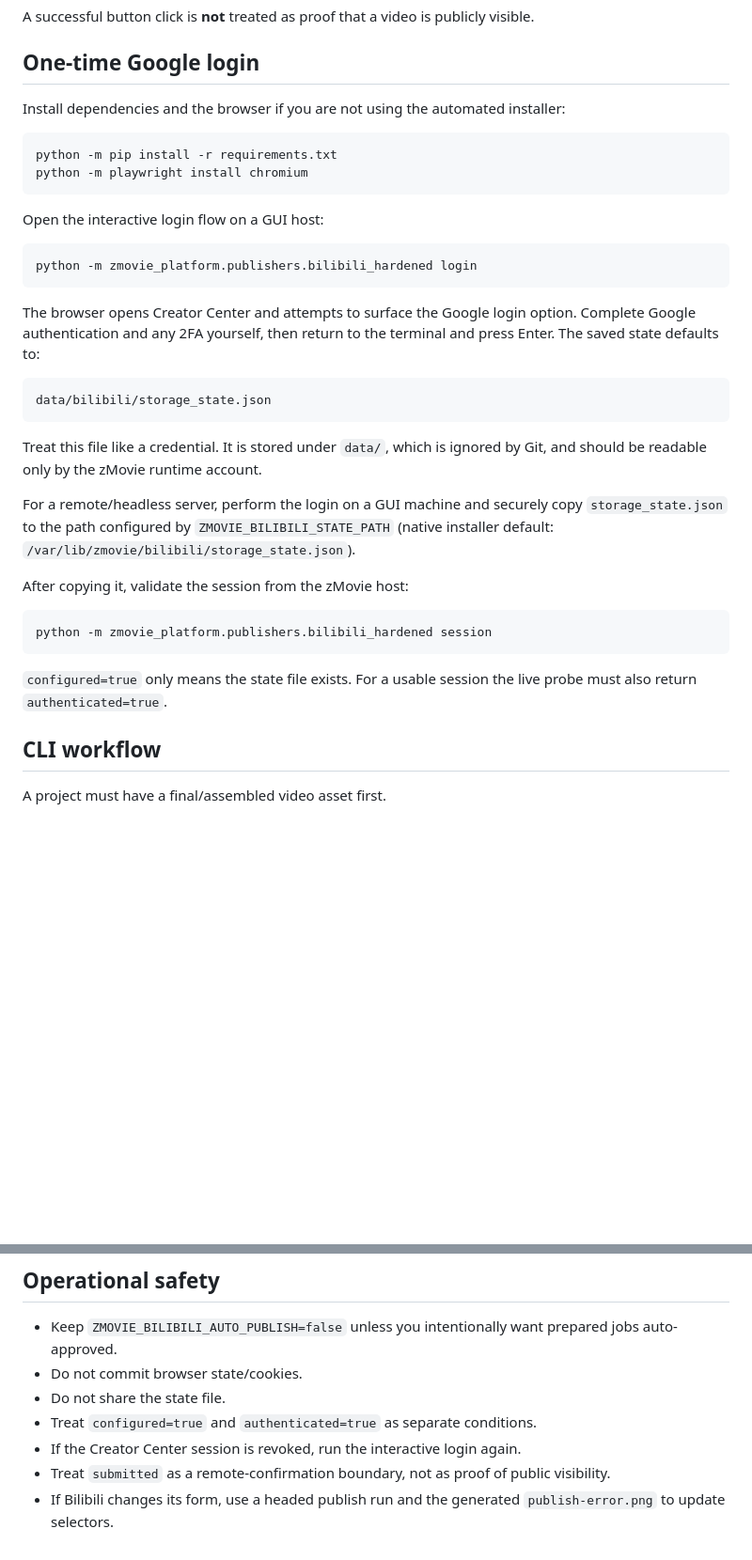
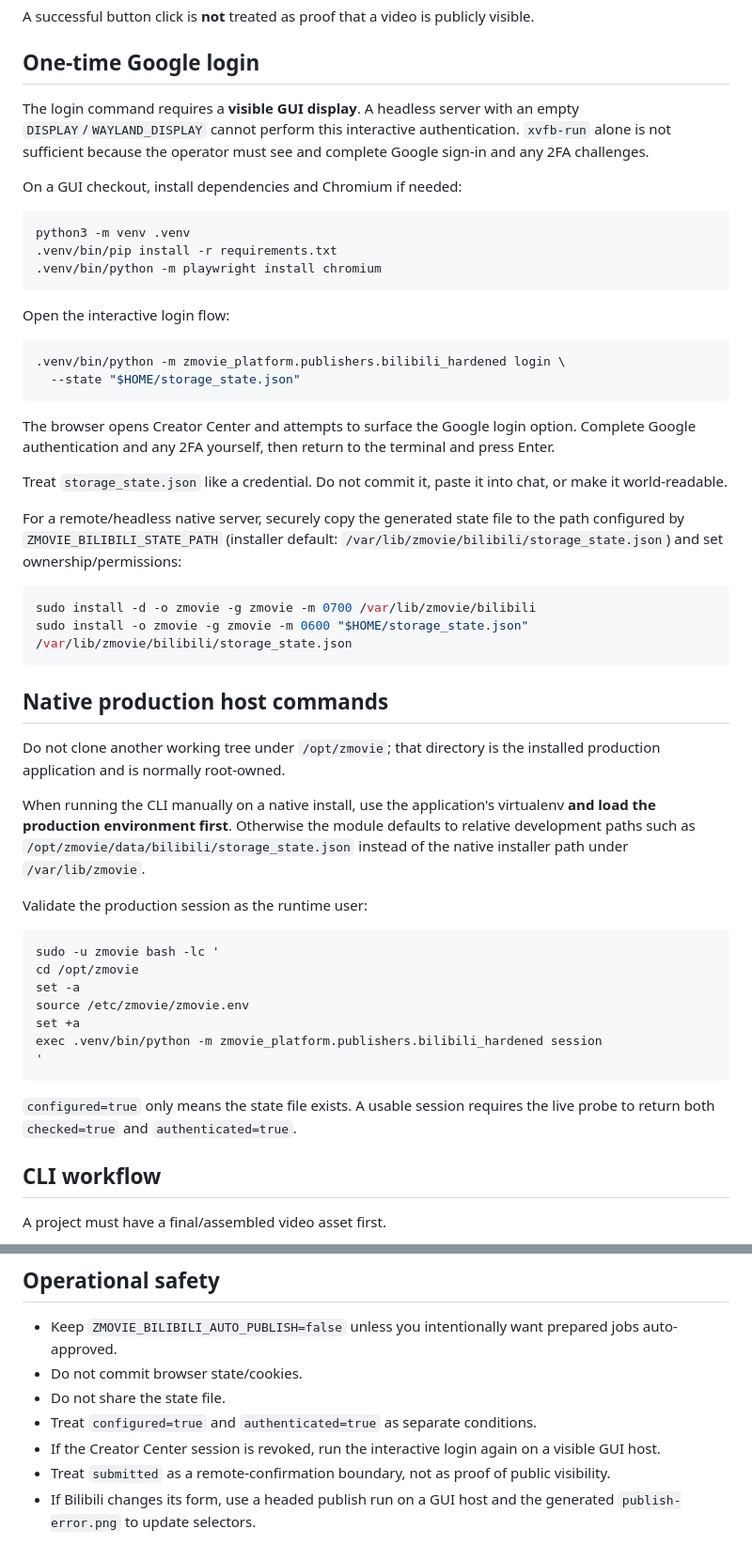
Before and after one commit to cvsz/zmovie, a Markdown page: docs/BILIBILI_PUBLISHING.md, 2 parts joined by grey strips. Shown at 94% size. GitHub-like rendering; blank space fills up the shorter version.

Commit message:
docs: clarify GUI login and native runtime environment

````diff
--- a/docs/BILIBILI_PUBLISHING.md
+++ b/docs/BILIBILI_PUBLISHING.md
@@ -34,36 +34,53 @@ A successful button click is **not** treated as proof that a video is publicly v
 
 ## One-time Google login
 
-Install dependencies and the browser if you are not using the automated installer:
+The login command requires a **visible GUI display**. A headless server with an empty `DISPLAY`/`WAYLAND_DISPLAY` cannot perform this interactive authentication. `xvfb-run` alone is not sufficient because the operator must see and complete Google sign-in and any 2FA challenges.
+
+On a GUI checkout, install dependencies and Chromium if needed:
 
 ```bash
-python -m pip install -r requirements.txt
-python -m playwright install chromium
+python3 -m venv .venv
+.venv/bin/pip install -r requirements.txt
+.venv/bin/python -m playwright install chromium
 ```
 
-Open the interactive login flow on a GUI host:
+Open the interactive login flow:
 
 ```bash
-python -m zmovie_platform.publishers.bilibili_hardened login
+.venv/bin/python -m zmovie_platform.publishers.bilibili_hardened login \
+  --state "$HOME/storage_state.json"
 ```
 
-The browser opens Creator Center and attempts to surface the Google login option. Complete Google authentication and any 2FA yourself, then return to the terminal and press Enter. The saved state defaults to:
+The browser opens Creator Center and attempts to surface the Google login option. Complete Google authentication and any 2FA yourself, then return to the terminal and press Enter.
 
-```text
-data/bilibili/storage_state.json
+Treat `storage_state.json` like a credential. Do not commit it, paste it into chat, or make it world-readable.
+
+For a remote/headless native server, securely copy the generated state file to the path configured by `ZMOVIE_BILIBILI_STATE_PATH` (installer default: `/var/lib/zmovie/bilibili/storage_state.json`) and set ownership/permissions:
+
+```bash
+sudo install -d -o zmovie -g zmovie -m 0700 /var/lib/zmovie/bilibili
+sudo install -o zmovie -g zmovie -m 0600 "$HOME/storage_state.json" /var/lib/zmovie/bilibili/storage_state.json
 ```
 
-Treat this file like a credential. It is stored under `data/`, which is ignored by Git, and should be readable only by the zMovie runtime account.
+## Native production host commands
 
-For a remote/headless server, perform the login on a GUI machine and securely copy `storage_state.json` to the path configured by `ZMOVIE_BILIBILI_STATE_PATH` (native installer default: `/var/lib/zmovie/bilibili/storage_state.json`).
+Do not clone another working tree under `/opt/zmovie`; that directory is the installed production application and is normally root-owned.
 
-After copying it, validate the session from the zMovie host:
+When running the CLI manually on a native install, use the application's virtualenv **and load the production environment first**. Otherwise the module defaults to relative development paths such as `/opt/zmovie/data/bilibili/storage_state.json` instead of the native installer path under `/var/lib/zmovie`.
+
+Validate the production session as the runtime user:
 
 ```bash
-python -m zmovie_platform.publishers.bilibili_hardened session
+sudo -u zmovie bash -lc '
+cd /opt/zmovie
+set -a
+source /etc/zmovie/zmovie.env
+set +a
+exec .venv/bin/python -m zmovie_platform.publishers.bilibili_hardened session
+'
 ```
 
-`configured=true` only means the state file exists. For a usable session the live probe must also return `authenticated=true`.
+`configured=true` only means the state file exists. A usable session requires the live probe to return both `checked=true` and `authenticated=true`.
 
 ## CLI workflow
 
@@ -150,6 +167,6 @@ Default metadata includes a transparent statement that the video contains AI-gen
 - Do not commit browser state/cookies.
 - Do not share the state file.
 - Treat `configured=true` and `authenticated=true` as separate conditions.
-- If the Creator Center session is revoked, run the interactive login again.
+- If the Creator Center session is revoked, run the interactive login again on a visible GUI host.
 - Treat `submitted` as a remote-confirmation boundary, not as proof of public visibility.
-- If Bilibili changes its form, use a headed publish run and the generated `publish-error.png` to update selectors.
+- If Bilibili changes its form, use a headed publish run on a GUI host and the generated `publish-error.png` to update selectors.
````
Also changed, not shown: other parts of docs/BILIBILI_PUBLISHING.md (+1 -1 lines).
